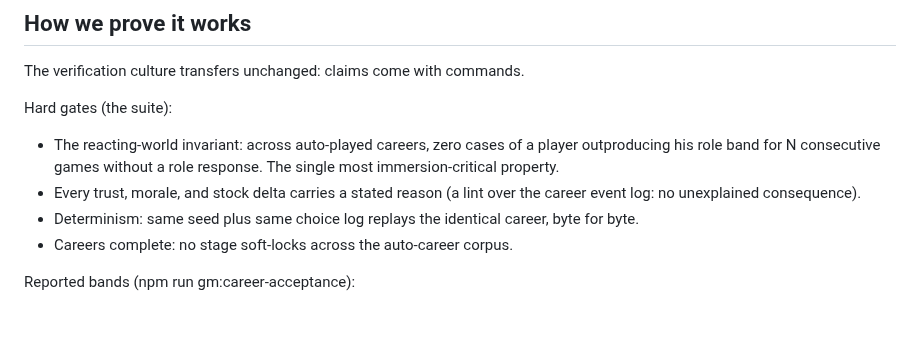
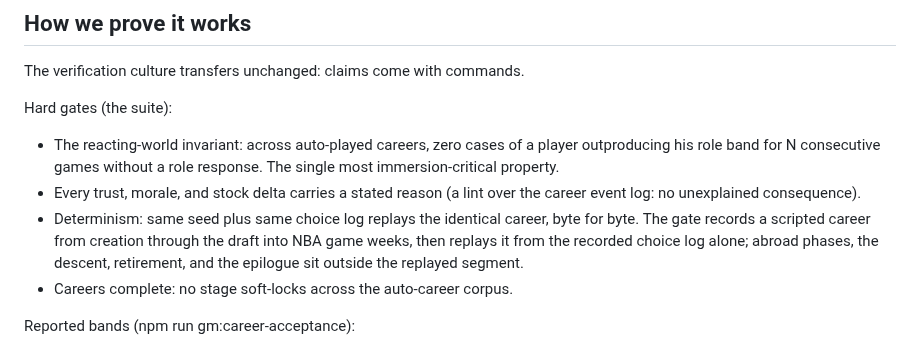
Before and after one commit to alperien/hoopsh, a Markdown page: docs/CAREER.md, the part around the change. Drawn GitHub-style; blank space fills up the shorter version.

```diff
--- a/docs/CAREER.md
+++ b/docs/CAREER.md
@@ -426,7 +426,10 @@ Hard gates (the suite):
 - Every trust, morale, and stock delta carries a stated reason (a lint
   over the career event log: no unexplained consequence).
 - Determinism: same seed plus same choice log replays the identical
-  career, byte for byte.
+  career, byte for byte. The gate records a scripted career from
+  creation through the draft into NBA game weeks, then replays it from
+  the recorded choice log alone; abroad phases, the descent,
+  retirement, and the epilogue sit outside the replayed segment.
 - Careers complete: no stage soft-locks across the auto-career corpus.
 
 Reported bands (npm run gm:career-acceptance):
```
Also changed, not shown: docs/CAREER_INTERNALS.md (+6 -2 lines).
